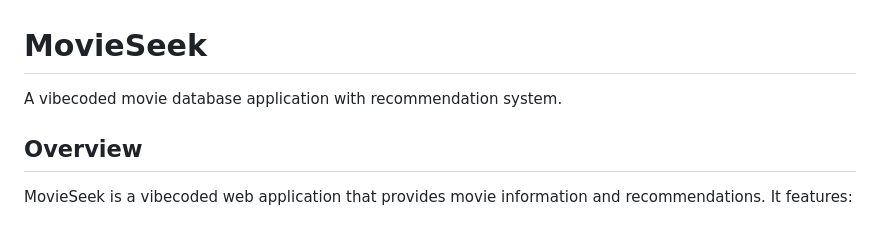
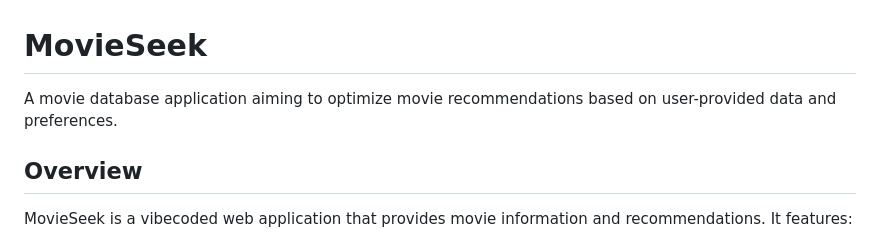
Before and after one commit to alexanderbk4/movieseek, a Markdown page: README.md, the part around the change. Rendered like a GitHub page.

```diff
--- a/README.md
+++ b/README.md
@@ -1,6 +1,6 @@
 # MovieSeek
 
-A vibecoded movie database application with recommendation system.
+A movie database application aiming to optimize movie recommendations based on user-provided data and preferences.
 
 ## Overview
 
```
